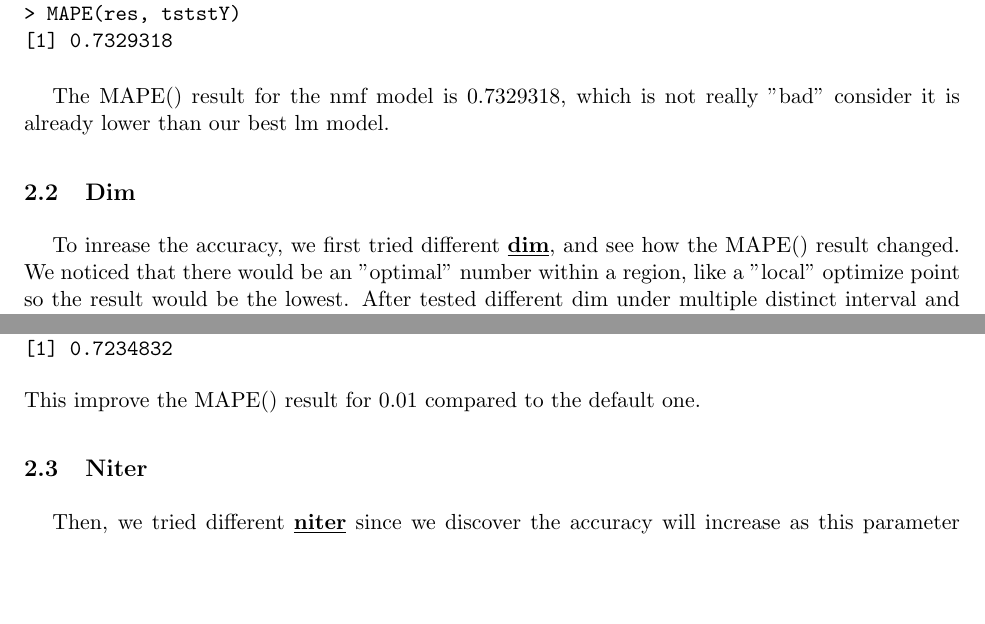
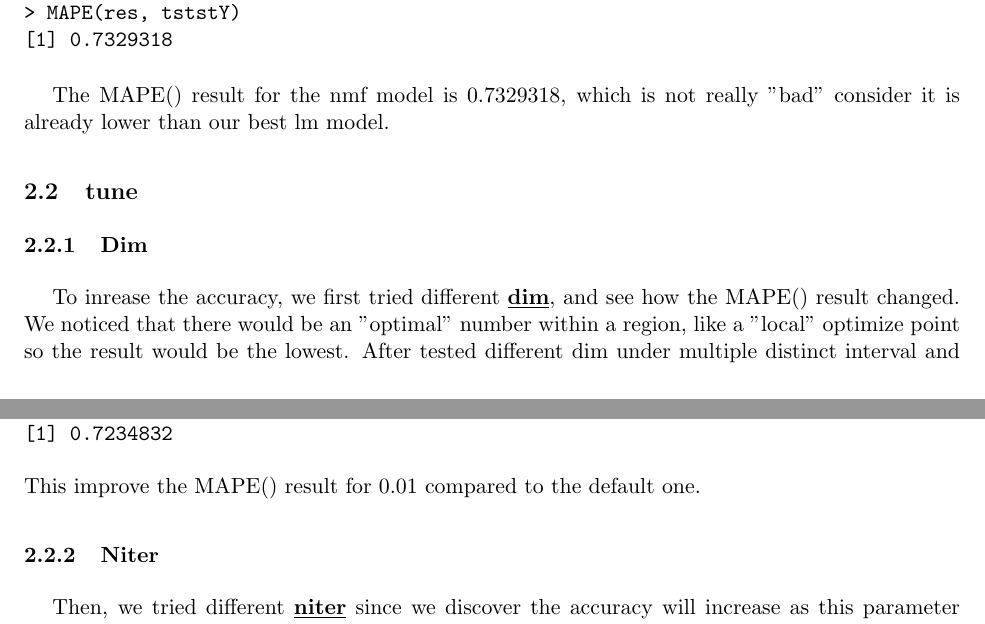
Before and after one commit to kunwithgithub/ECS189G_HW2, a LaTeX document (Hwk2.tex): two parts of pages 13 and 14 of 30, joined at a grey line, cut so that both start at the same text, the shorter picture padded with empty space. Compiled offline with pdfLaTeX.

Commit message:
Hwk2 report

```diff
--- a/Hwk2.tex
+++ b/Hwk2.tex
@@ -486,10 +466,11 @@ iter      tr_rmse          obj
 > MAPE(res, tststY)
 [1] 0.7329318
 \end{verbatim}
-\\*
+
 \tab{}The MAPE() result for the nmf model is 0.7329318, which is not really "bad" consider it is already lower than our best lm model.
 
-\subsection{Dim}
+\subsection{tune}
+\subsubsection{Dim}
 \tab{}To inrease the accuracy, we first tried different \textbf{\underline{dim}}, and see how the MAPE() result changed. We noticed that there would be an "optimal" number within a region, like a "local" optimize point so the result would be the lowest. After tested different dim under multiple distinct interval and considered the rule of thumb that $p << \sqrt{n}$, we choose dim=25:
 \\*
 \begin{verbatim}
@@ -521,7 +502,7 @@ iter      tr_rmse          obj
 \end{verbatim}
 This improve the MAPE() result for 0.01 compared to the default one.
 
-\subsection{Niter}
+\subsubsection{Niter}
 \tab{}Then, we tried different \textbf{\underline{niter}} since we discover the accuracy will increase as this parameter increase. But there is a asymptomatic ceiling for this parameter, which the improvement would not be noticeable or even could decrease the accuracy if we keep increasing it. Thus, after we played around with it, we set niter=80 as it improve our result for another 0.01.
 \begin{verbatim}
     ty$train(trnst, opts = list(dim = 25, niter= 80, nmf = TRUE))
```
Also changed, not shown: Hwk2.tex (32 more changed lines).
